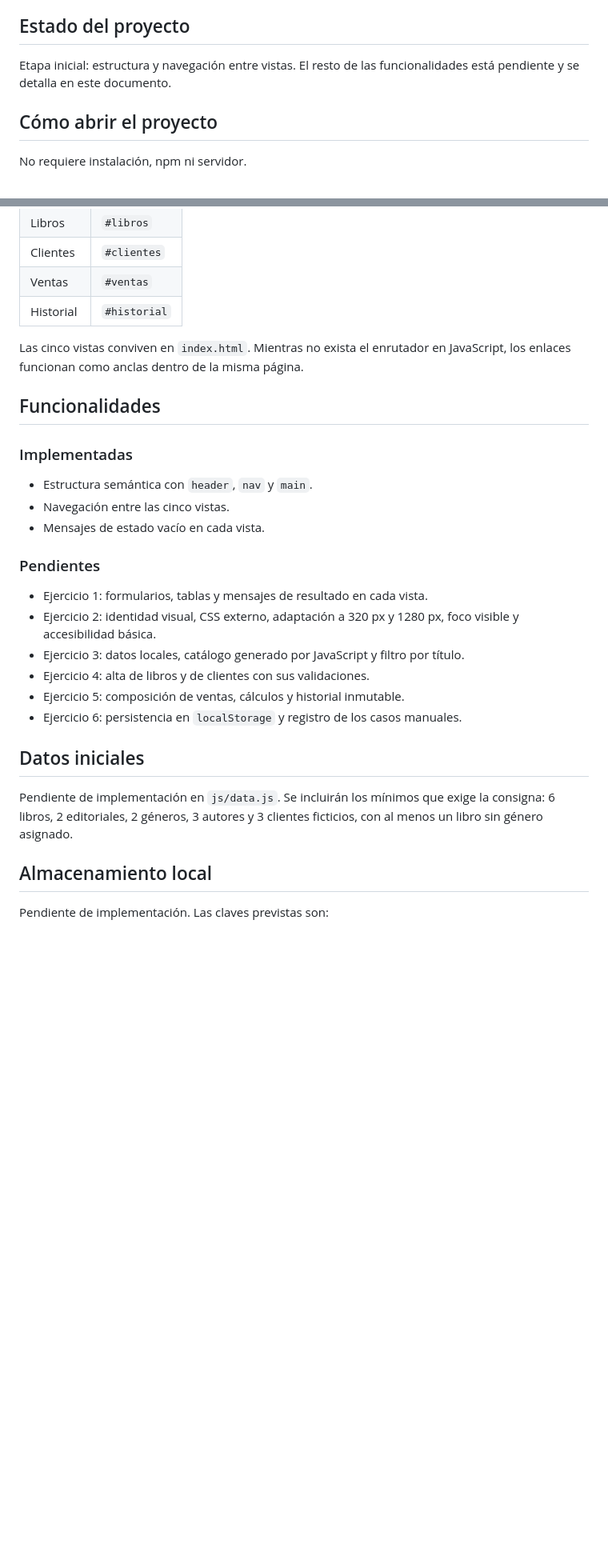
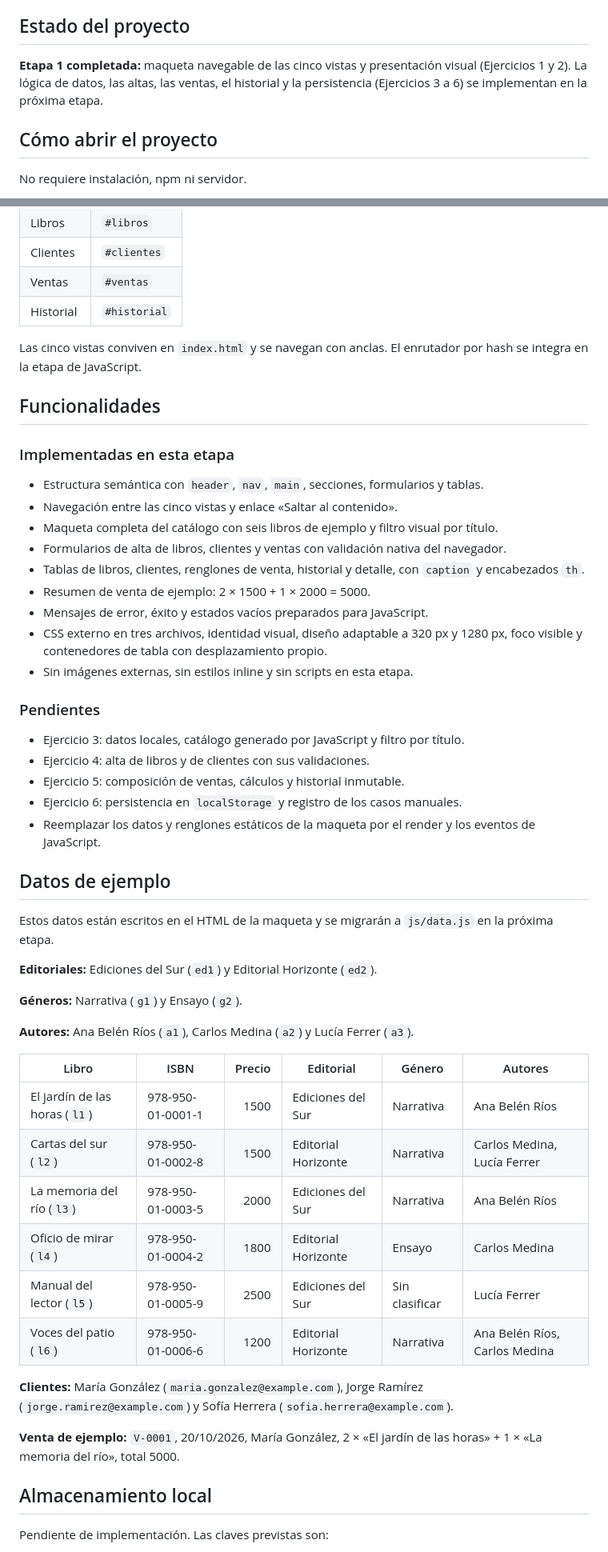
Before and after one commit to lauty-naranjo/PrimerParcial---Programacion-III, a Markdown page: README.md, 2 parts joined by grey strips. Shown at 80% size. GitHub-like rendering; blank space fills up the shorter version.

Commit message:
docs: estado de la entrega y próximo paso

```diff
--- a/README.md
+++ b/README.md
@@ -9,7 +9,7 @@ Trabajo Práctico Integrador de **Programación III**, Tecnicatura Universitaria
 
 ## Estado del proyecto
 
-Etapa inicial: estructura y navegación entre vistas. El resto de las funcionalidades está pendiente y se detalla en este documento.
+**Etapa 1 completada:** maqueta navegable de las cinco vistas y presentación visual (Ejercicios 1 y 2). La lógica de datos, las altas, las ventas, el historial y la persistencia (Ejercicios 3 a 6) se implementan en la próxima etapa.
 
 ## Cómo abrir el proyecto
 
@@ -30,28 +30,52 @@ El proyecto usa HTML, CSS y JavaScript nativos, sin librerías, frameworks ni CD
 | Ventas | `#ventas` |
 | Historial | `#historial` |
 
-Las cinco vistas conviven en `index.html`. Mientras no exista el enrutador en JavaScript, los enlaces funcionan como anclas dentro de la misma página.
+Las cinco vistas conviven en `index.html` y se navegan con anclas. El enrutador por hash se integra en la etapa de JavaScript.
 
 ## Funcionalidades
 
-### Implementadas
+### Implementadas en esta etapa
 
-- Estructura semántica con `header`, `nav` y `main`.
-- Navegación entre las cinco vistas.
-- Mensajes de estado vacío en cada vista.
+- Estructura semántica con `header`, `nav`, `main`, secciones, formularios y tablas.
+- Navegación entre las cinco vistas y enlace «Saltar al contenido».
+- Maqueta completa del catálogo con seis libros de ejemplo y filtro visual por título.
+- Formularios de alta de libros, clientes y ventas con validación nativa del navegador.
+- Tablas de libros, clientes, renglones de venta, historial y detalle, con `caption` y encabezados `th`.
+- Resumen de venta de ejemplo: 2 × 1500 + 1 × 2000 = 5000.
+- Mensajes de error, éxito y estados vacíos preparados para JavaScript.
+- CSS externo en tres archivos, identidad visual, diseño adaptable a 320 px y 1280 px, foco visible y contenedores de tabla con desplazamiento propio.
+- Sin imágenes externas, sin estilos inline y sin scripts en esta etapa.
 
 ### Pendientes
 
-- Ejercicio 1: formularios, tablas y mensajes de resultado en cada vista.
-- Ejercicio 2: identidad visual, CSS externo, adaptación a 320 px y 1280 px, foco visible y accesibilidad básica.
 - Ejercicio 3: datos locales, catálogo generado por JavaScript y filtro por título.
 - Ejercicio 4: alta de libros y de clientes con sus validaciones.
 - Ejercicio 5: composición de ventas, cálculos y historial inmutable.
 - Ejercicio 6: persistencia en `localStorage` y registro de los casos manuales.
+- Reemplazar los datos y renglones estáticos de la maqueta por el render y los eventos de JavaScript.
 
-## Datos iniciales
+## Datos de ejemplo
 
-Pendiente de implementación en `js/data.js`. Se incluirán los mínimos que exige la consigna: 6 libros, 2 editoriales, 2 géneros, 3 autores y 3 clientes ficticios, con al menos un libro sin género asignado.
+Estos datos están escritos en el HTML de la maqueta y se migrarán a `js/data.js` en la próxima etapa.
+
+**Editoriales:** Ediciones del Sur (`ed1`) y Editorial Horizonte (`ed2`).
+
+**Géneros:** Narrativa (`g1`) y Ensayo (`g2`).
+
+**Autores:** Ana Belén Ríos (`a1`), Carlos Medina (`a2`) y Lucía Ferrer (`a3`).
+
+| Libro | ISBN | Precio | Editorial | Género | Autores |
+| --- | --- | ---: | --- | --- | --- |
+| El jardín de las horas (`l1`) | 978-950-01-0001-1 | 1500 | Ediciones del Sur | Narrativa | Ana Belén Ríos |
+| Cartas del sur (`l2`) | 978-950-01-0002-8 | 1500 | Editorial Horizonte | Narrativa | Carlos Medina, Lucía Ferrer |
+| La memoria del río (`l3`) | 978-950-01-0003-5 | 2000 | Ediciones del Sur | Narrativa | Ana Belén Ríos |
+| Oficio de mirar (`l4`) | 978-950-01-0004-2 | 1800 | Editorial Horizonte | Ensayo | Carlos Medina |
+| Manual del lector (`l5`) | 978-950-01-0005-9 | 2500 | Ediciones del Sur | Sin clasificar | Lucía Ferrer |
+| Voces del patio (`l6`) | 978-950-01-0006-6 | 1200 | Editorial Horizonte | Narrativa | Ana Belén Ríos, Carlos Medina |
+
+**Clientes:** María González (`maria.gonzalez@example.com`), Jorge Ramírez (`jorge.ramirez@example.com`) y Sofía Herrera (`sofia.herrera@example.com`).
+
+**Venta de ejemplo:** `V-0001`, 20/10/2026, María González, 2 × «El jardín de las horas» + 1 × «La memoria del río», total 5000.
 
 ## Almacenamiento local
 
```
Also changed, not shown: other parts of README.md (+18 -3 lines), AGENTS.md (+24 -3 lines).
